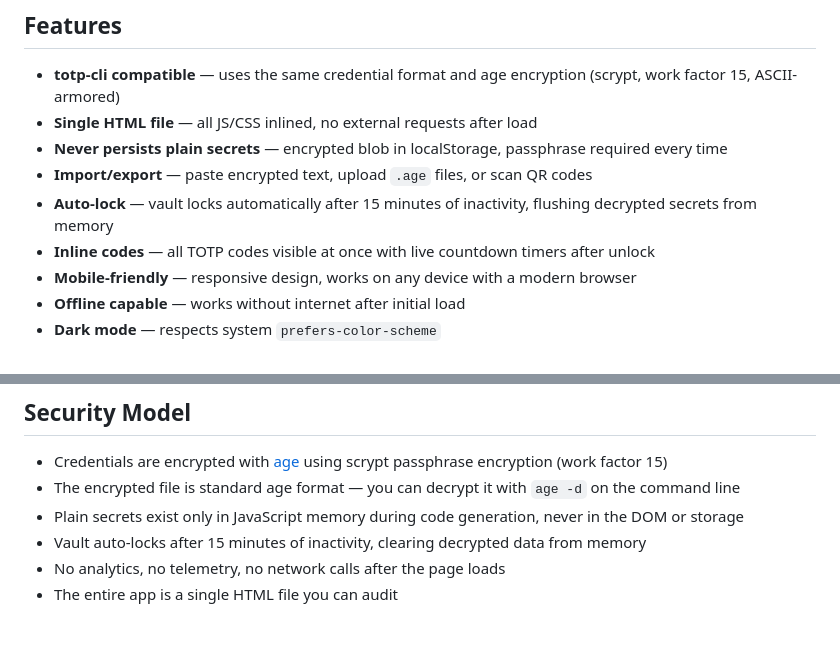
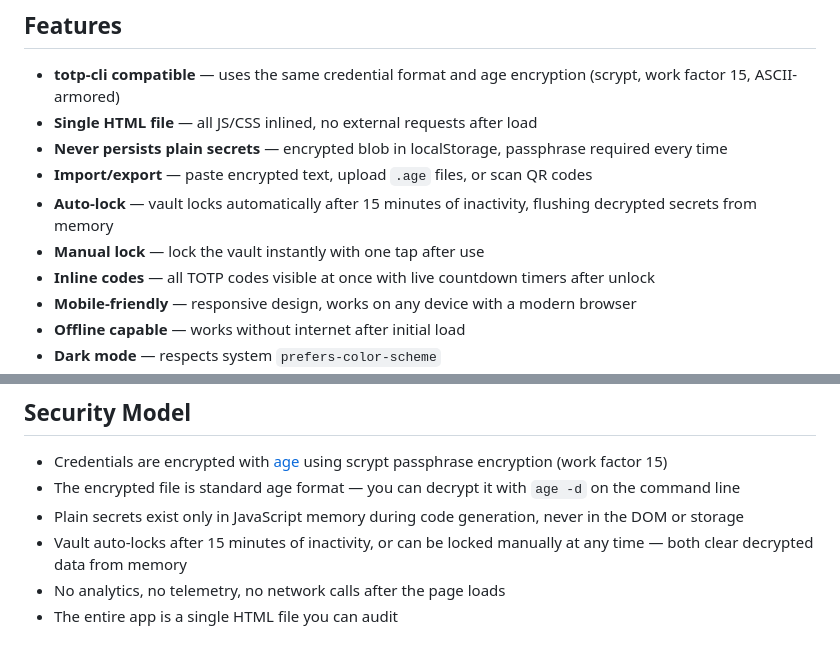
Before and after one commit to elavol/2fages, a Markdown page: README.md, 2 parts joined by grey strips. Rendered like a GitHub page.

Commit message:
docs: update README with manual lock vault feature
Co-Authored-By: Claude Opus 4.6 (1M context) <noreply@anthropic.com>

```diff
--- a/README.md
+++ b/README.md
@@ -15,6 +15,7 @@ Many people use a password manager for both passwords and TOTP codes. But to acc
 - **Never persists plain secrets** — encrypted blob in localStorage, passphrase required every time
 - **Import/export** — paste encrypted text, upload `.age` files, or scan QR codes
 - **Auto-lock** — vault locks automatically after 15 minutes of inactivity, flushing decrypted secrets from memory
+- **Manual lock** — lock the vault instantly with one tap after use
 - **Inline codes** — all TOTP codes visible at once with live countdown timers after unlock
 - **Mobile-friendly** — responsive design, works on any device with a modern browser
 - **Offline capable** — works without internet after initial load
@@ -47,7 +48,7 @@ Open the hosted app at **[2fages.elavol.com](https://2fages.elavol.com)** or dow
 - Credentials are encrypted with [age](https://age-encryption.org/) using scrypt passphrase encryption (work factor 15)
 - The encrypted file is standard age format — you can decrypt it with `age -d` on the command line
 - Plain secrets exist only in JavaScript memory during code generation, never in the DOM or storage
-- Vault auto-locks after 15 minutes of inactivity, clearing decrypted data from memory
+- Vault auto-locks after 15 minutes of inactivity, or can be locked manually at any time — both clear decrypted data from memory
 - No analytics, no telemetry, no network calls after the page loads
 - The entire app is a single HTML file you can audit
 
```
